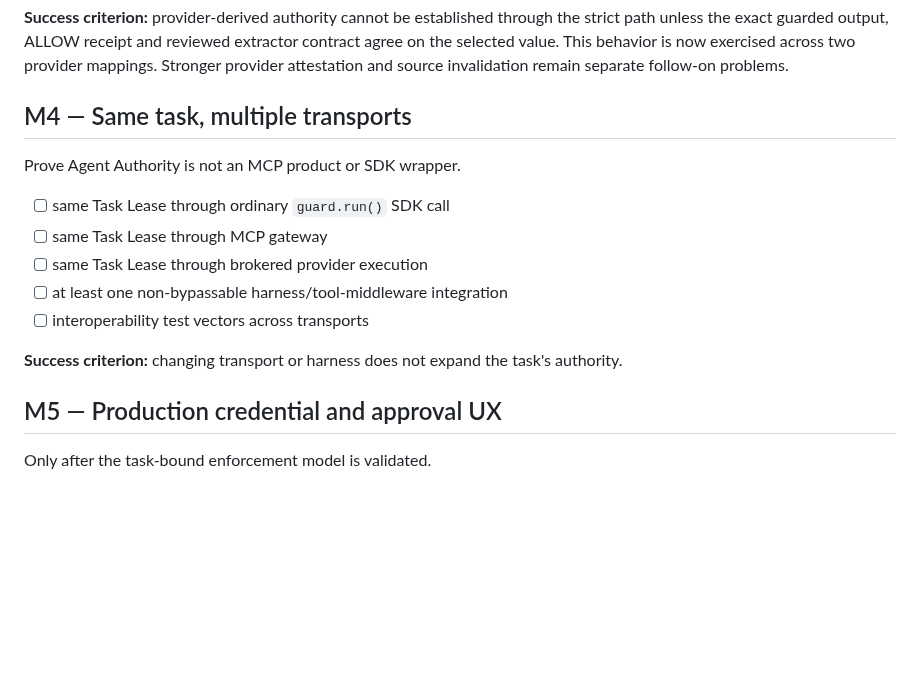
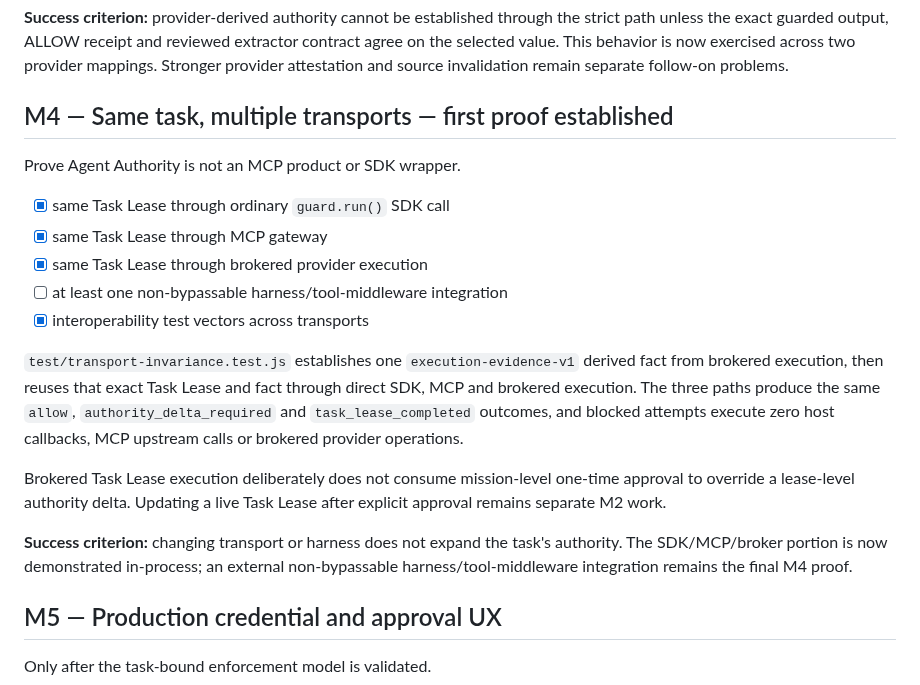
Before and after one commit to Null-Square/agent-authority, a Markdown page: ROADMAP.md, the part around the change. GitHub-like rendering; blank space fills up the shorter version.

Commit message:
docs: record M4 transport-invariance proof

```diff
--- a/ROADMAP.md
+++ b/ROADMAP.md
@@ -97,17 +97,21 @@ Do **not** build a general semantic policy language unless real integrations req
 
 **Success criterion:** provider-derived authority cannot be established through the strict path unless the exact guarded output, ALLOW receipt and reviewed extractor contract agree on the selected value. This behavior is now exercised across two provider mappings. Stronger provider attestation and source invalidation remain separate follow-on problems.
 
-## M4 — Same task, multiple transports
+## M4 — Same task, multiple transports — first proof established
 
 Prove Agent Authority is not an MCP product or SDK wrapper.
 
-- [ ] same Task Lease through ordinary `guard.run()` SDK call
-- [ ] same Task Lease through MCP gateway
-- [ ] same Task Lease through brokered provider execution
+- [x] same Task Lease through ordinary `guard.run()` SDK call
+- [x] same Task Lease through MCP gateway
+- [x] same Task Lease through brokered provider execution
 - [ ] at least one non-bypassable harness/tool-middleware integration
-- [ ] interoperability test vectors across transports
+- [x] interoperability test vectors across transports
 
-**Success criterion:** changing transport or harness does not expand the task's authority.
+`test/transport-invariance.test.js` establishes one `execution-evidence-v1` derived fact from brokered execution, then reuses that exact Task Lease and fact through direct SDK, MCP and brokered execution. The three paths produce the same `allow`, `authority_delta_required` and `task_lease_completed` outcomes, and blocked attempts execute zero host callbacks, MCP upstream calls or brokered provider operations.
+
+Brokered Task Lease execution deliberately does not consume mission-level one-time approval to override a lease-level authority delta. Updating a live Task Lease after explicit approval remains separate M2 work.
+
+**Success criterion:** changing transport or harness does not expand the task's authority. The SDK/MCP/broker portion is now demonstrated in-process; an external non-bypassable harness/tool-middleware integration remains the final M4 proof.
 
 ## M5 — Production credential and approval UX
 
```
